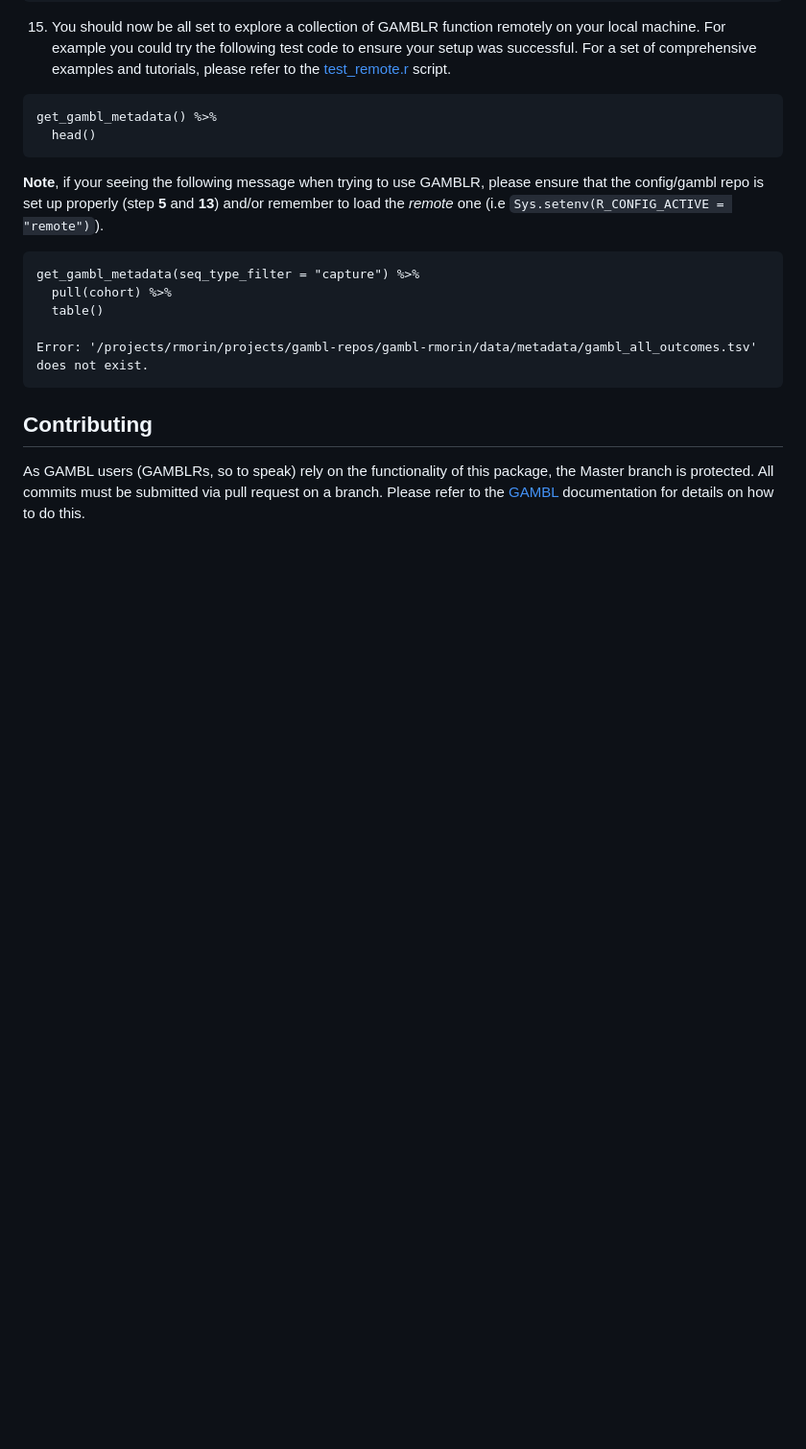
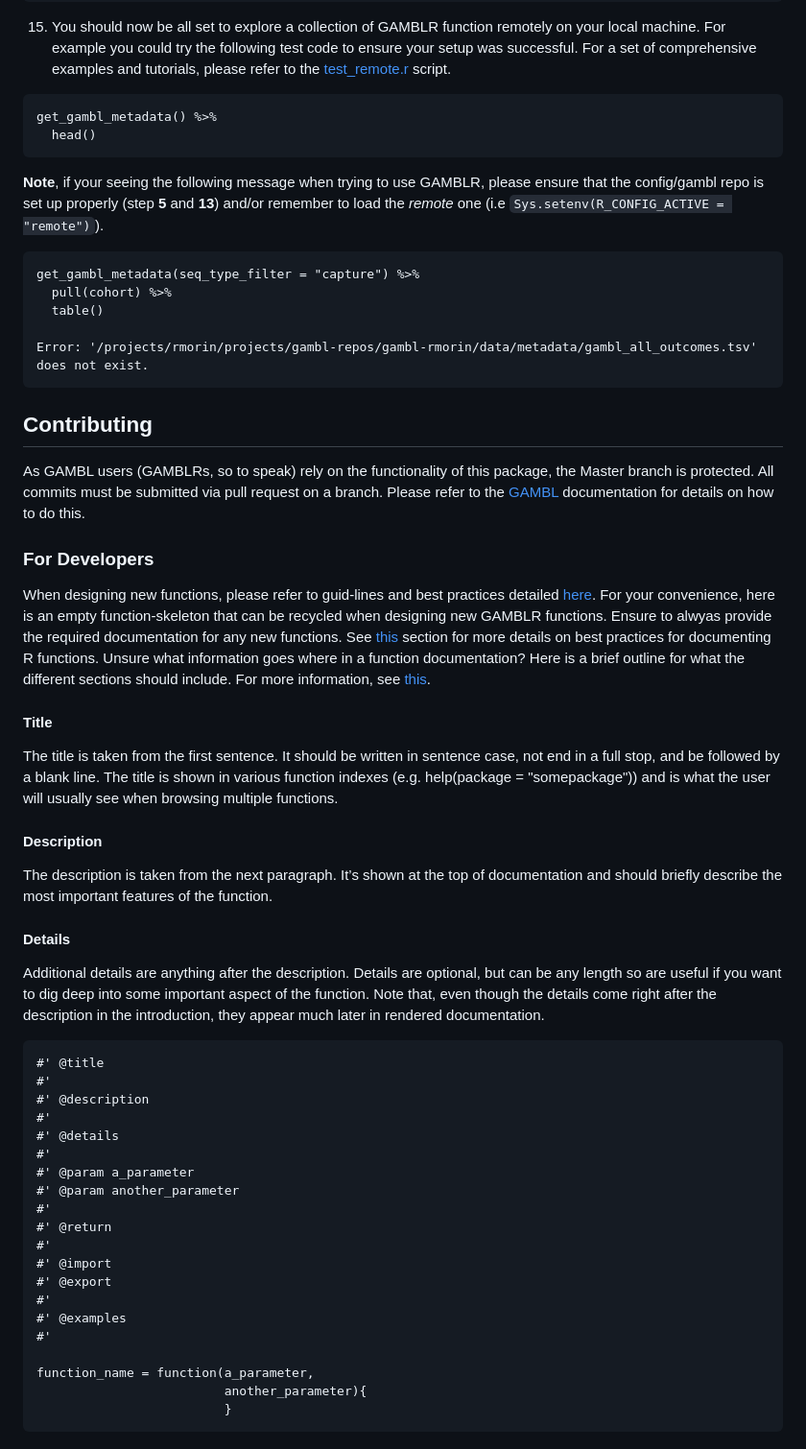
Before and after one commit to morinlab/GAMBLR, a Markdown page: README.md, the part around one of its changes. Shown at 96% size. Rendered like a GitHub page; blank space fills up the shorter version.

Commit message:
adding new-function tempalte to README

````diff
--- a/README.md
+++ b/README.md
@@ -195,3 +195,38 @@ Error: '/projects/rmorin/projects/gambl-repos/gambl-rmorin/data/metadata/gambl_a
 
 ## Contributing
 As GAMBL users (GAMBLRs, so to speak) rely on the functionality of this package, the Master branch is protected. All commits must be submitted via pull request on a branch. Please refer to the [GAMBL](https://github.com/morinlab/gambl#contribution-guidelines) documentation for details on how to do this.
+
+### For Developers
+When designing new functions, please refer to guid-lines and best practices detailed [here](https://r-pkgs.org/). For your convenience, here is an empty function-skeleton that can be recycled when designing new GAMBLR functions. Ensure to alwyas provide the required documentation for any new functions. See [this](https://r-pkgs.org/man.html#title-description-details) section for more details on best practices for documenting R functions. Unsure what information goes where in a function documentation? Here is a brief outline for what the different sections should include. For more information, see [this](https://r-pkgs.org/man.html#title).
+
+#### Title
+The title is taken from the first sentence. It should be written in sentence case, not end in a full stop, and be followed by a blank line. The title is shown in various function indexes (e.g. help(package = "somepackage")) and is what the user will usually see when browsing multiple functions.
+
+#### Description
+The description is taken from the next paragraph. It’s shown at the top of documentation and should briefly describe the most important features of the function.
+
+#### Details
+Additional details are anything after the description. Details are optional, but can be any length so are useful if you want to dig deep into some important aspect of the function. Note that, even though the details come right after the description in the introduction, they appear much later in rendered documentation.
+
+```
+#' @title
+#'
+#' @description
+#'
+#' @details
+#'
+#' @param a_parameter
+#' @param another_parameter
+#'
+#' @return
+#'
+#' @import
+#' @export
+#'
+#' @examples
+#'
+
+function_name = function(a_parameter,
+                         another_parameter){
+                         }
+```
````
Also changed, not shown: other parts of README.md (+1 -1 lines).
